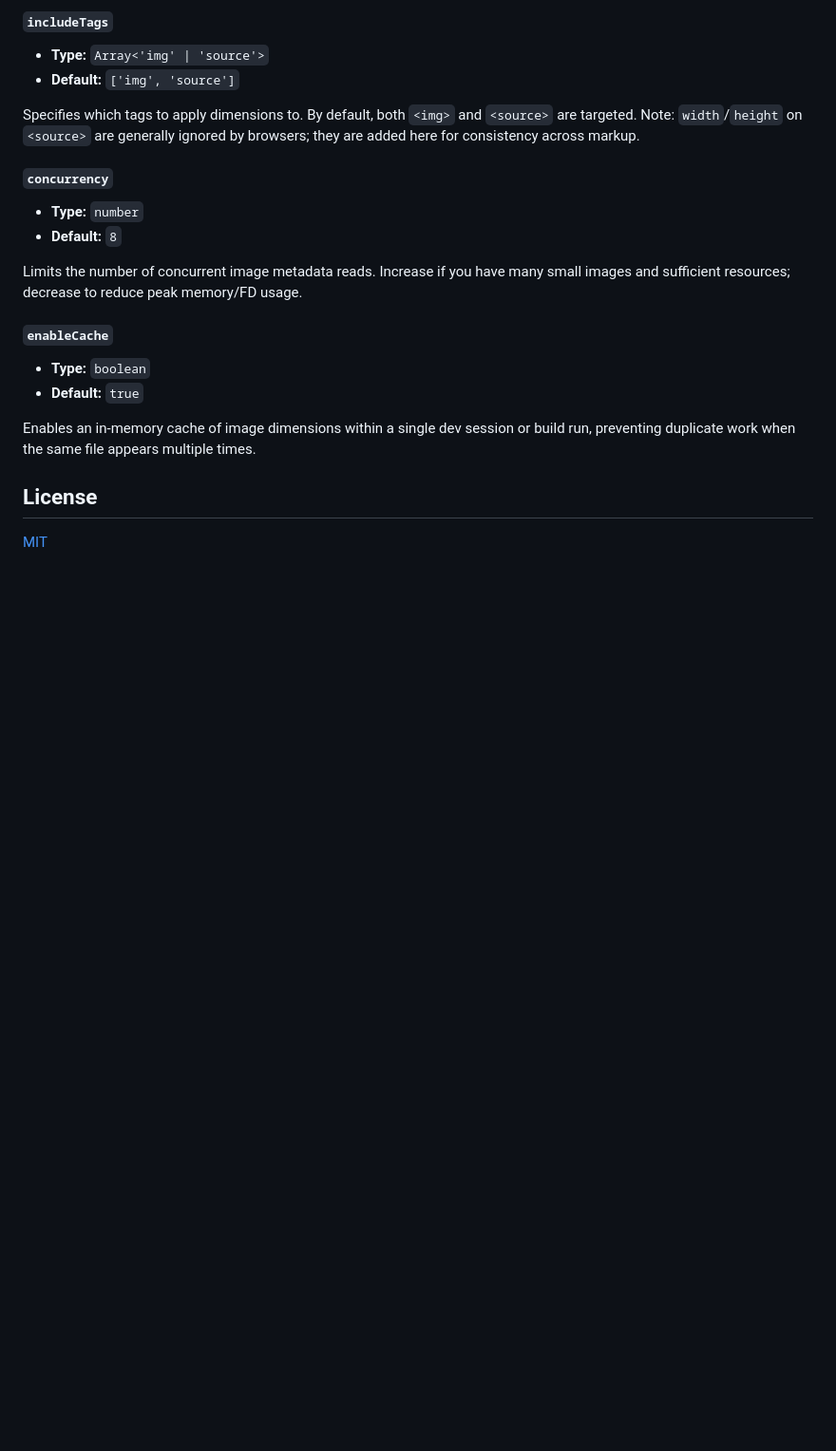
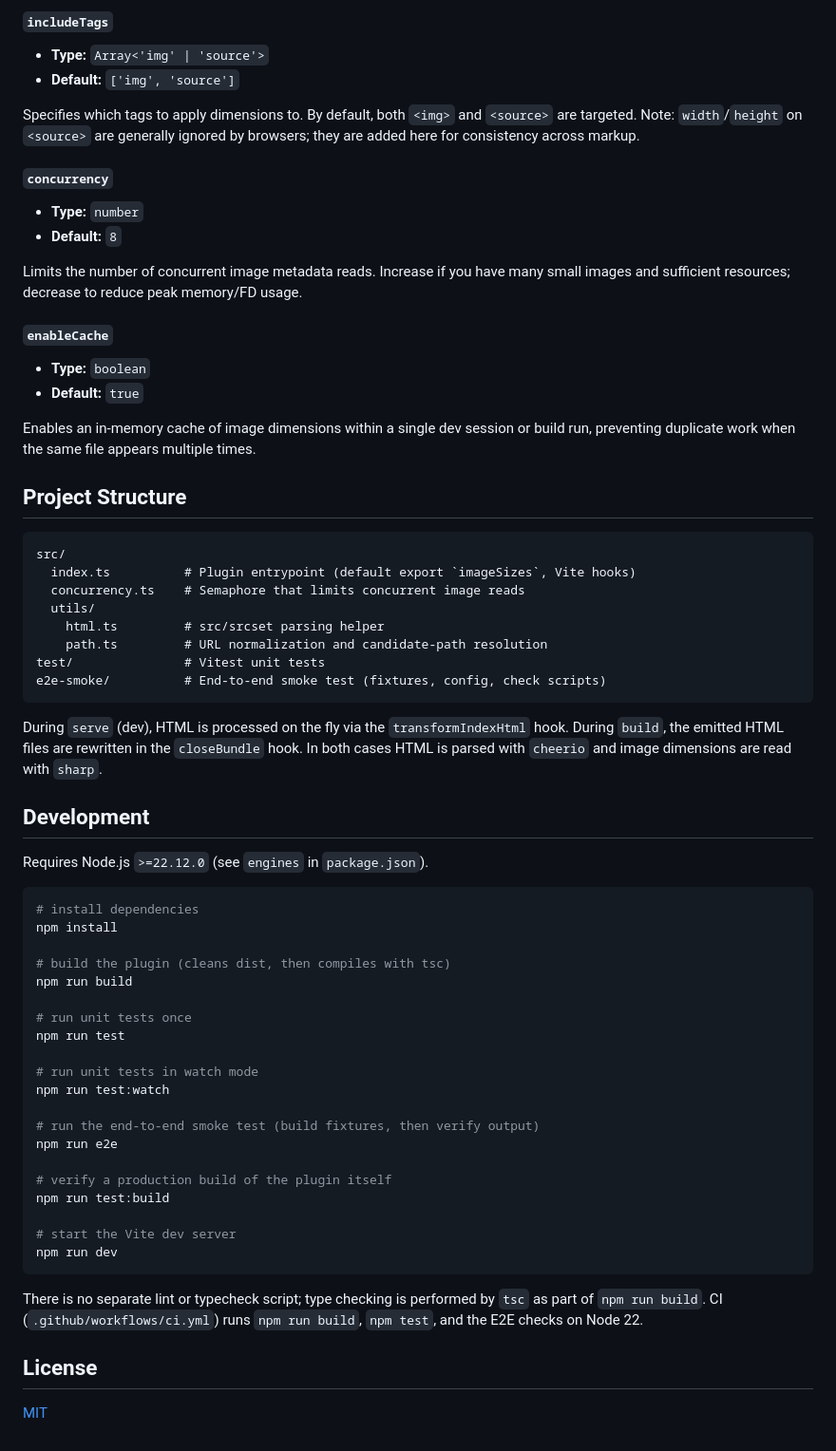
Before and after one commit to ozekimasaki/vite-plugin-image-sizes, a Markdown page: README.md, the part around the change. Shown at 95% size. Drawn GitHub-style; blank space fills up the shorter version.

Commit message:
docs: expand README with project structure and dev commands, add CI/lint notes to AGENTS
Co-Authored-By: MasakiOzeki <mai_mei_moi@proton.me>

````diff
--- a/README.md
+++ b/README.md
@@ -100,6 +100,50 @@ Limits the number of concurrent image metadata reads. Increase if you have many
 
 Enables an in-memory cache of image dimensions within a single dev session or build run, preventing duplicate work when the same file appears multiple times.
 
+## Project Structure
+
+```text
+src/
+  index.ts          # Plugin entrypoint (default export `imageSizes`, Vite hooks)
+  concurrency.ts    # Semaphore that limits concurrent image reads
+  utils/
+    html.ts         # src/srcset parsing helper
+    path.ts         # URL normalization and candidate-path resolution
+test/               # Vitest unit tests
+e2e-smoke/          # End-to-end smoke test (fixtures, config, check scripts)
+```
+
+During `serve` (dev), HTML is processed on the fly via the `transformIndexHtml` hook. During `build`, the emitted HTML files are rewritten in the `closeBundle` hook. In both cases HTML is parsed with `cheerio` and image dimensions are read with `sharp`.
+
+## Development
+
+Requires Node.js `>=22.12.0` (see `engines` in `package.json`).
+
+```bash
+# install dependencies
+npm install
+
+# build the plugin (cleans dist, then compiles with tsc)
+npm run build
+
+# run unit tests once
+npm run test
+
+# run unit tests in watch mode
+npm run test:watch
+
+# run the end-to-end smoke test (build fixtures, then verify output)
+npm run e2e
+
+# verify a production build of the plugin itself
+npm run test:build
+
+# start the Vite dev server
+npm run dev
+```
+
+There is no separate lint or typecheck script; type checking is performed by `tsc` as part of `npm run build`. CI (`.github/workflows/ci.yml`) runs `npm run build`, `npm test`, and the E2E checks on Node 22.
+
 ## License
 
 [MIT](./LICENSE)
````
Also changed, not shown: AGENTS.md (+6 -0 lines).
